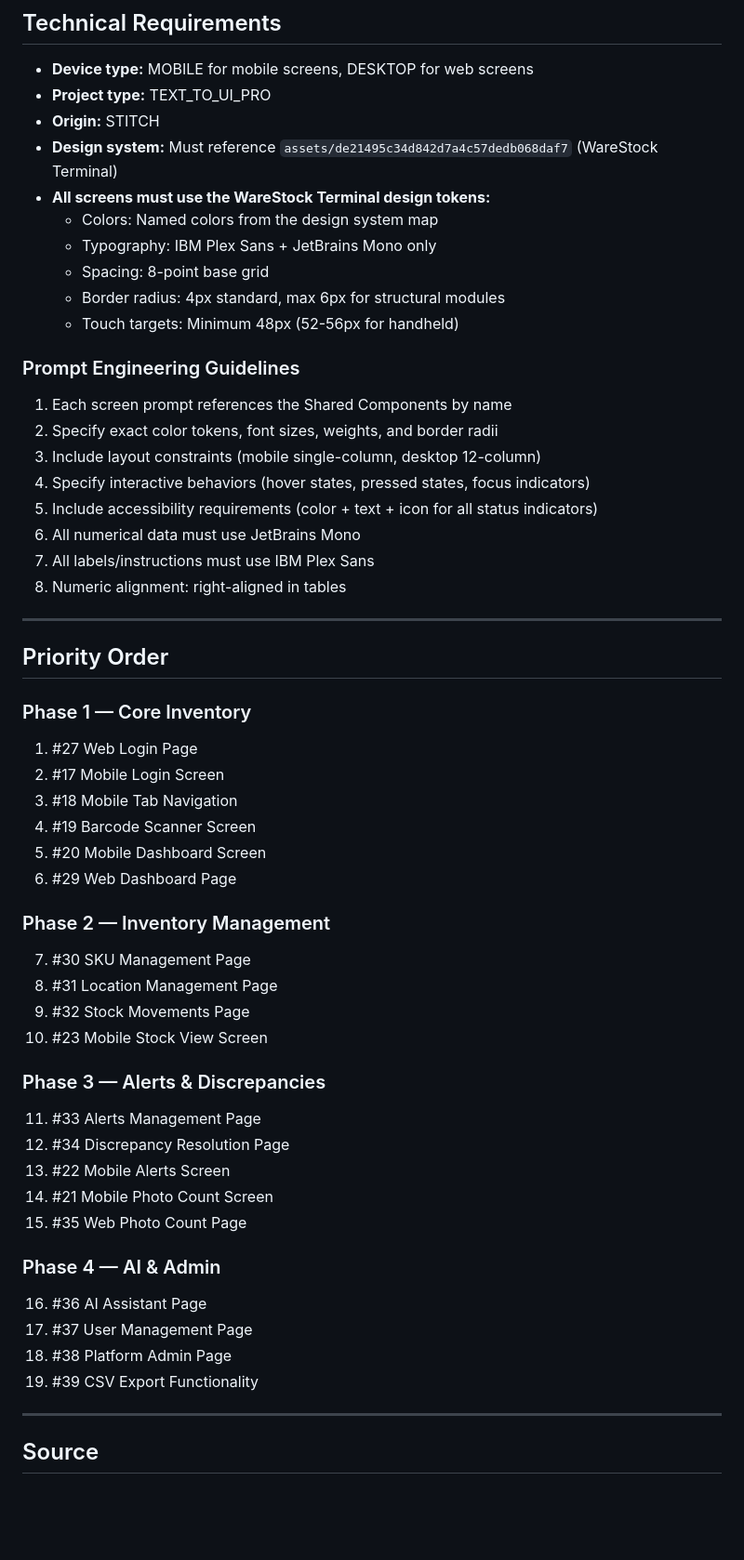
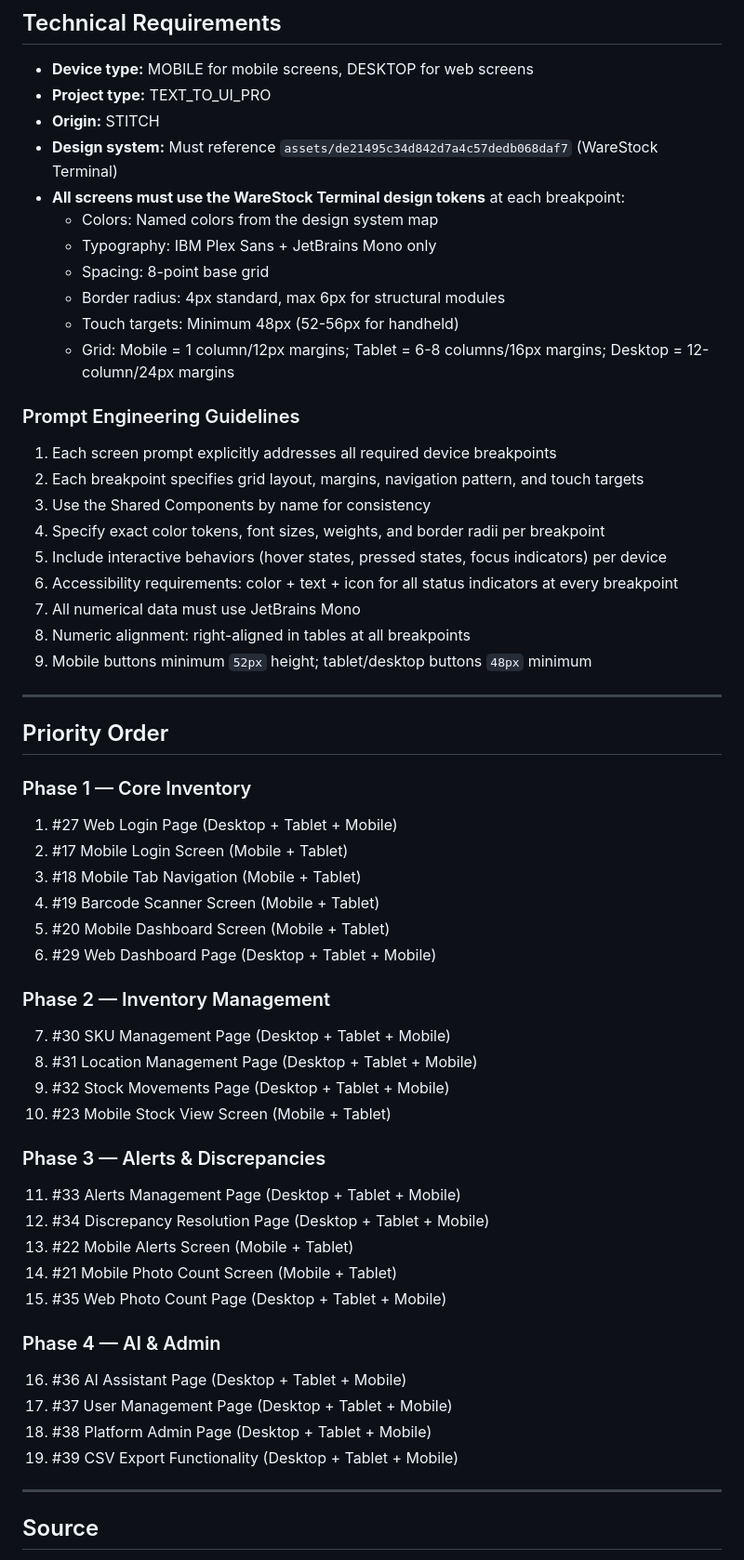
Before and after one commit to David-Uk/warestock, a Markdown page: STITCH_PROMPT.md, the part around one of its changes. Shown at 93% size. Rendered like a GitHub page; blank space fills up the shorter version.

Commit message:
docs: add device-specific variants (Desktop/Tablet/Mobile) for all screens

```diff
--- a/STITCH_PROMPT.md
+++ b/STITCH_PROMPT.md
@@ -347,53 +366,55 @@ Generate a stock view screen. Use the **Data Table** component pattern and **Sta
 - **Project type:** TEXT_TO_UI_PRO
 - **Origin:** STITCH
 - **Design system:** Must reference `assets/de21495c34d842d7a4c57dedb068daf7` (WareStock Terminal)
-- **All screens must use the WareStock Terminal design tokens:**
+- **All screens must use the WareStock Terminal design tokens** at each breakpoint:
   - Colors: Named colors from the design system map
   - Typography: IBM Plex Sans + JetBrains Mono only
   - Spacing: 8-point base grid
   - Border radius: 4px standard, max 6px for structural modules
   - Touch targets: Minimum 48px (52-56px for handheld)
+  - Grid: Mobile = 1 column/12px margins; Tablet = 6-8 columns/16px margins; Desktop = 12-column/24px margins
 
 ### Prompt Engineering Guidelines
-1. Each screen prompt references the Shared Components by name
-2. Specify exact color tokens, font sizes, weights, and border radii
-3. Include layout constraints (mobile single-column, desktop 12-column)
-4. Specify interactive behaviors (hover states, pressed states, focus indicators)
-5. Include accessibility requirements (color + text + icon for all status indicators)
-6. All numerical data must use JetBrains Mono
-7. All labels/instructions must use IBM Plex Sans
-8. Numeric alignment: right-aligned in tables
+1. Each screen prompt explicitly addresses all required device breakpoints
+2. Each breakpoint specifies grid layout, margins, navigation pattern, and touch targets
+3. Use the Shared Components by name for consistency
+4. Specify exact color tokens, font sizes, weights, and border radii per breakpoint
+5. Include interactive behaviors (hover states, pressed states, focus indicators) per device
+6. Accessibility requirements: color + text + icon for all status indicators at every breakpoint
+7. All numerical data must use JetBrains Mono
+8. Numeric alignment: right-aligned in tables at all breakpoints
+9. Mobile buttons minimum `52px` height; tablet/desktop buttons `48px` minimum
 
 ---
 
 ## Priority Order
 
 ### Phase 1 — Core Inventory
-1. #27 Web Login Page
-2. #17 Mobile Login Screen
-3. #18 Mobile Tab Navigation
-4. #19 Barcode Scanner Screen
-5. #20 Mobile Dashboard Screen
-6. #29 Web Dashboard Page
+1. #27 Web Login Page (Desktop + Tablet + Mobile)
+2. #17 Mobile Login Screen (Mobile + Tablet)
+3. #18 Mobile Tab Navigation (Mobile + Tablet)
+4. #19 Barcode Scanner Screen (Mobile + Tablet)
+5. #20 Mobile Dashboard Screen (Mobile + Tablet)
+6. #29 Web Dashboard Page (Desktop + Tablet + Mobile)
 
 ### Phase 2 — Inventory Management
-7. #30 SKU Management Page
-8. #31 Location Management Page
-9. #32 Stock Movements Page
-10. #23 Mobile Stock View Screen
+7. #30 SKU Management Page (Desktop + Tablet + Mobile)
+8. #31 Location Management Page (Desktop + Tablet + Mobile)
+9. #32 Stock Movements Page (Desktop + Tablet + Mobile)
+10. #23 Mobile Stock View Screen (Mobile + Tablet)
 
 ### Phase 3 — Alerts & Discrepancies
-11. #33 Alerts Management Page
-12. #34 Discrepancy Resolution Page
-13. #22 Mobile Alerts Screen
-14. #21 Mobile Photo Count Screen
-15. #35 Web Photo Count Page
+11. #33 Alerts Management Page (Desktop + Tablet + Mobile)
+12. #34 Discrepancy Resolution Page (Desktop + Tablet + Mobile)
+13. #22 Mobile Alerts Screen (Mobile + Tablet)
+14. #21 Mobile Photo Count Screen (Mobile + Tablet)
+15. #35 Web Photo Count Page (Desktop + Tablet + Mobile)
 
 ### Phase 4 — AI & Admin
-16. #36 AI Assistant Page
-17. #37 User Management Page
-18. #38 Platform Admin Page
-19. #39 CSV Export Functionality
+16. #36 AI Assistant Page (Desktop + Tablet + Mobile)
+17. #37 User Management Page (Desktop + Tablet + Mobile)
+18. #38 Platform Admin Page (Desktop + Tablet + Mobile)
+19. #39 CSV Export Functionality (Desktop + Tablet + Mobile)
 
 ---
 
```
Also changed, not shown: other parts of STITCH_PROMPT.md (+136 -117 lines).
